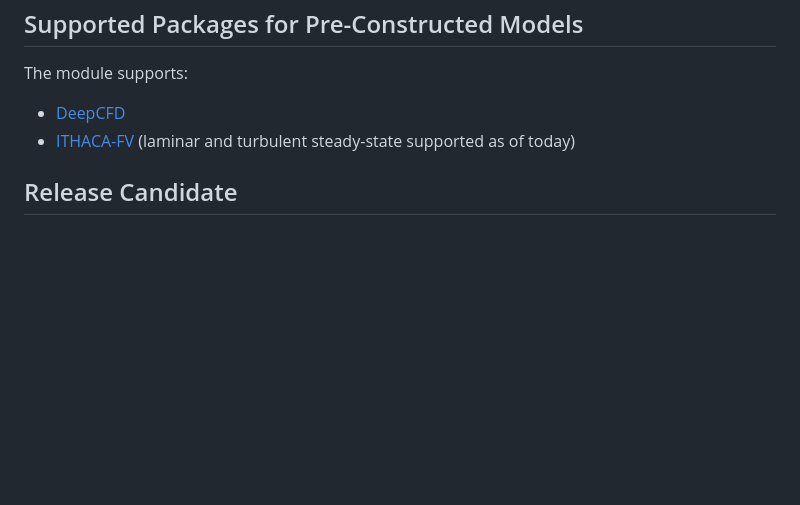
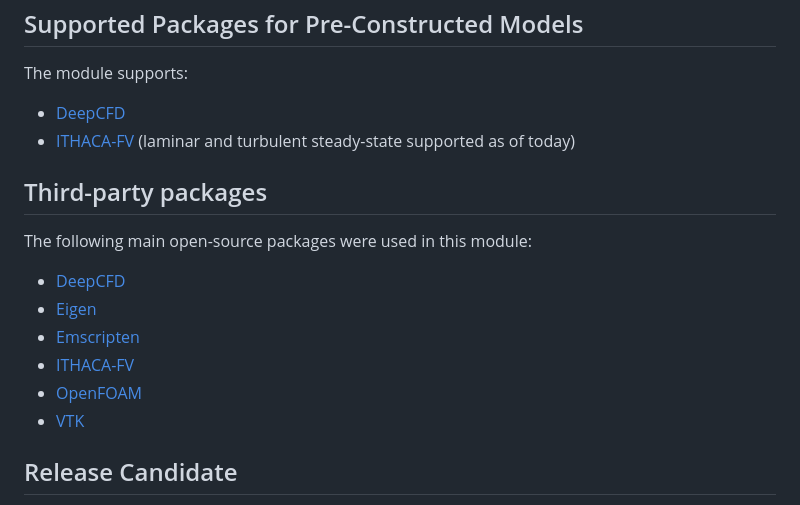
Before and after one commit to simzero/jsfluids, a Markdown page: README.md, the part around the change. GitHub-like rendering; blank space fills up the shorter version.

Commit message:
Adding list of third-party packages used

```diff
--- a/README.md
+++ b/README.md
@@ -79,6 +79,17 @@ The module supports:
 - [DeepCFD](https://github.com/mdribeiro/DeepCFD)
 - [ITHACA-FV](https://github.com/mathLab/ITHACA-FV) (laminar and turbulent steady-state supported as of today)
 
+## Third-party packages
+
+The following main open-source packages were used in this module:
+
+- [DeepCFD](https://github.com/mdribeiro/DeepCFD)
+- [Eigen](https://eigen.tuxfamily.org)
+- [Emscripten](https://emscripten.org)
+- [ITHACA-FV](https://github.com/mathLab/ITHACA-FV)
+- [OpenFOAM](https://www.openfoam.com)
+- [VTK](https://vtk.org)
+
 ## Release Candidate
 
 This version of the module is a release candidate and is not yet considered stable. Please use with caution and report any issues you encounter.
```
